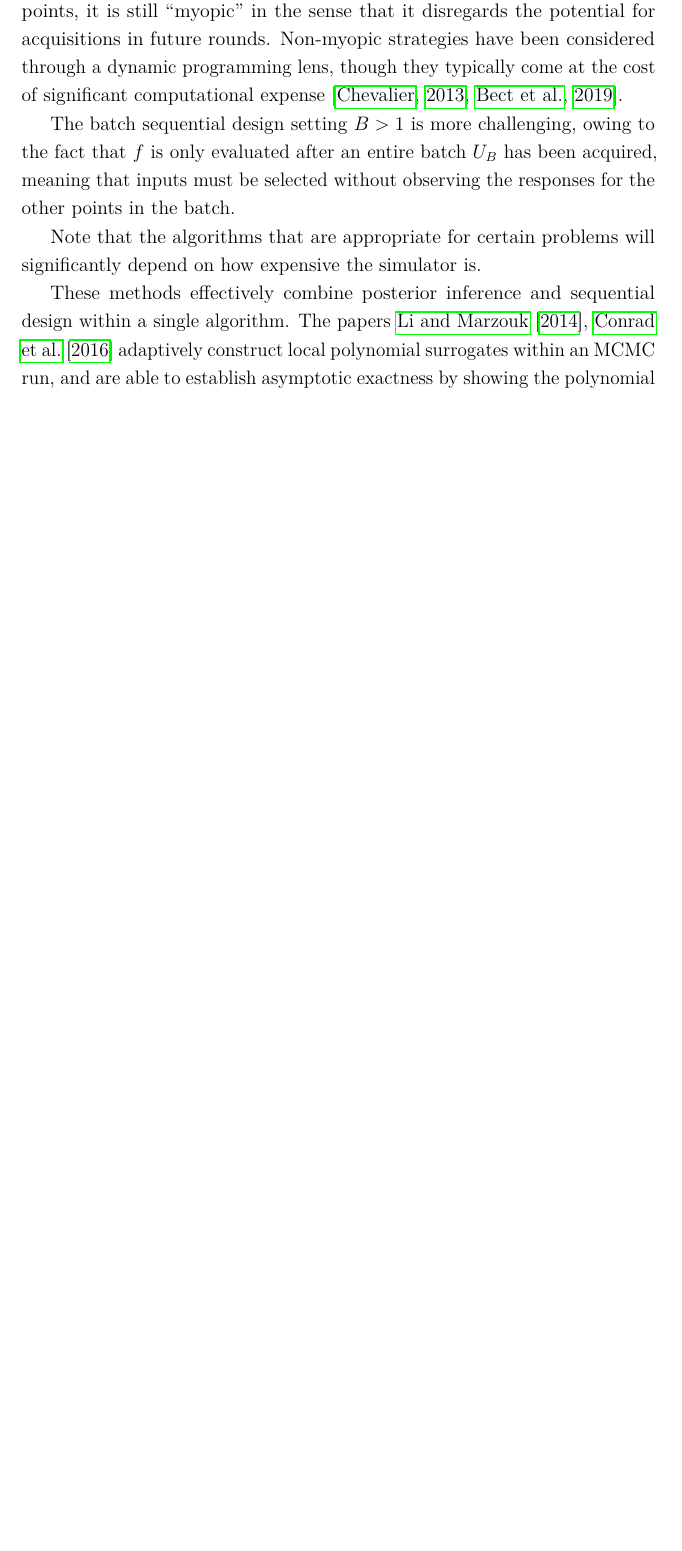
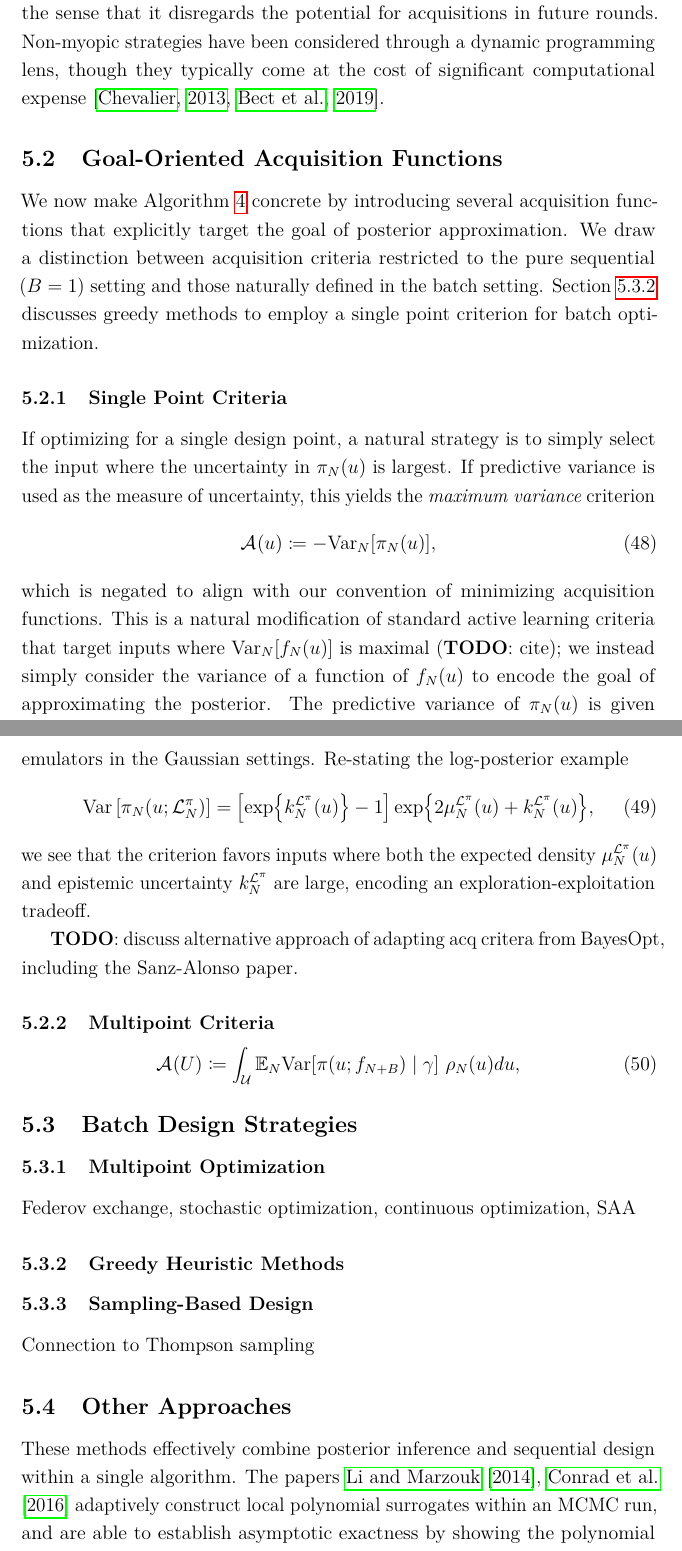
Before and after one commit to arob5/Bayesian-inference-with-surrogates, a LaTeX document (papers/prob_surrogates_review.tex): part of page 41 of 75 before the commit and two parts of pages 41 and 42 of 76 after it, the two joined at a grey line, cut so that both start at the same text, the shorter picture padded with empty space. Compiled offline with pdfLaTeX.

Commit message:
Progress on active learning section.

```diff
--- a/papers/prob_surrogates_review.tex
+++ b/papers/prob_surrogates_review.tex
@@ -1391,18 +1389,59 @@ be run in parallel. We note that, while the design framework summarized in \Cref
-does allow for consideration of within-batch interactions between design points,
-it is still ``myopic'' in the sense that it disregards the potential for acquisitions in future rounds.
+be run in parallel. Though it accommodates batch acquisitions, \Cref{alg:seq-des-loop} is
+still ``myopic'' in the sense that it disregards the potential for acquisitions in future rounds.
 Non-myopic strategies have been considered
 through a dynamic programming lens, though they typically come at the cost of significant
 computational expense \citep{SURThesis, supermartingaleSUR}.
 
-The batch sequential design setting $\Nbatch > 1$ is more
-challenging, owing to the fact that $\func$ is only evaluated after an entire batch $\designBatchIn$
-has been acquired, meaning that inputs must be selected without observing the responses
-for the other points in the batch.
-
-
-Note that the algorithms that are appropriate for certain problems will significantly depend on
-how expensive the simulator is.
-
+\subsection{Goal-Oriented Acquisition Functions}
+We now make \Cref{alg:seq-des-loop} concrete by introducing several acquisition functions
+that explicitly target the goal of posterior approximation. We draw a distinction between
+acquisition criteria restricted to the pure sequential ($\Nbatch = 1$) setting
+and those naturally defined in the batch setting. \Cref{sec:batch-heuristic} discusses
+greedy methods to employ a single point criterion for batch optimization.
+
+\subsubsection{Single Point Criteria}
+If optimizing for a single design point, a natural strategy is to simply select the input
+where the uncertainty in $\postEm[\Ndesign](\Par)$ is largest. If predictive variance
+is used as the measure of uncertainty, this yields the \textit{maximum variance} criterion
+\begin{equation}
+\acq[](\Par) \Def -\Var_{\Ndesign}[\postEm[\Ndesign](\Par)], \label{eq:acq-maxvar}
+\end{equation}
+which is negated to align with our convention of minimizing acquisition functions.
+This is a natural modification of standard active learning criteria that target inputs
+where $\Var_{\Ndesign}[\funcEm[\Ndesign](\Par)]$ is maximal (\todo: cite); we instead
+simply consider the variance of a function of $\funcEm[\Ndesign](\Par)$ to encode the
+goal of approximating the posterior. The predictive variance of $\postEm[\Ndesign](\Par)$
+is given in closed-form in \Cref{prop:fwd-em-Gaussian, prop:llik-em-Gaussian} for
+forward model and log-density emulators in the Gaussian settings. Re-stating the
+log-posterior example
+\begin{equation}
+\Var\left[\postEm[\Ndesign](\Par; \lpostEm[\Ndesign])\right] &=
+\left[\Exp{\emKer[\Ndesign]{\lpost}(\Par)} - 1\right] \Exp{2\emMean[\Ndesign]{\lpost}(\Par) + \emKer[\Ndesign]{\lpost}(\Par)},
+\end{equation}
+we see that the criterion favors inputs where both the expected density $\emMean[\Ndesign]{\lpost}(\Par)$
+and epistemic uncertainty $\emKer[\Ndesign]{\lpost}$ are large, encoding an exploration-exploitation
+tradeoff.
+
+\todo: discuss alternative approach of adapting acq critera from BayesOpt, including the Sanz-Alonso paper.
+
+\subsubsection{Multipoint Criteria}
+
+\begin{equation}
+\acq[](\parMat) \Def
+\int_{\parSpace} \E_{\Ndesign} \Var[\postDens(\Par; \funcEm[\Naugment]) \given \gamma] \ \weightDens(\Par) d\Par,
+ \label{eq:acq-intvar}
+\end{equation}
+
+
+\subsection{Batch Design Strategies}
+\subsubsection{Multipoint Optimization}
+Federov exchange, stochastic optimization, continuous optimization, SAA
+
+\subsubsection{Greedy Heuristic Methods} \label{sec:batch-heuristic}
+\subsubsection{Sampling-Based Design}
+Connection to Thompson sampling
+
+\subsection{Other Approaches}
 These methods effectively combine posterior
 inference and sequential design within a single algorithm.
 The papers \citet{Li_2014,ConradLocalExactMCMC}
```
Also changed, not shown: papers/prob_surrogates_review.tex (29 more changed lines).
